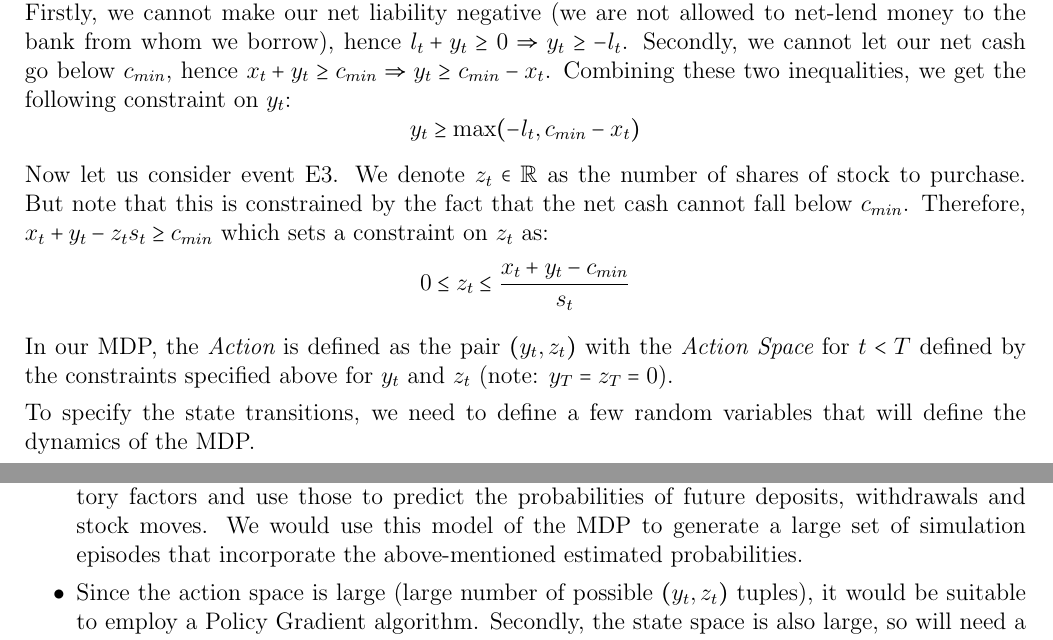
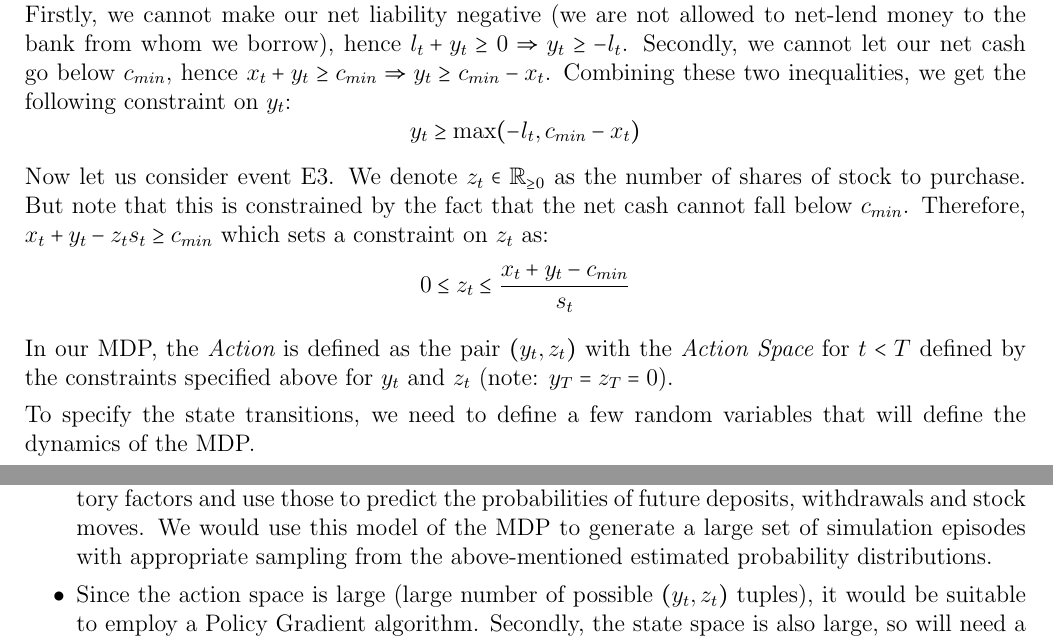
Before and after one commit to coverdrive/technical-documents, a LaTeX problem sheet (finance/cme241/final-2020-solutions.tex): two parts of pages 4 and 5 of 5, joined at a grey line, cut so that both start at the same text. Compiled offline with pdfLaTeX.

Commit message:
more details in problem 3 solution

```diff
--- a/finance/cme241/final-2020-solutions.tex
+++ b/finance/cme241/final-2020-solutions.tex
@@ -130,7 +130,7 @@ $$c_{min} = K\cdot \cot(\frac {\pi \cdot c_{min}} {2C})$$
 Now let us consider event E2. We denote $y_t \in \mathbb{R}$ as the further increase or decrease in our liability, meaning $y_t$ can be positive (meaning: borrow) or negative (meaning: pay off some of the current liability). Note that if we choose to pay off some of the current liability, there are some constraints. Firstly, we cannot make our net liability negative (we are not allowed to net-lend money to the bank from whom we borrow), hence $l_t + y_t \geq 0 \Rightarrow y_t \geq -l_t$. Secondly, we cannot let our net cash go below $c_{min}$, hence $x_t + y_t \geq c_{min} \Rightarrow y_t \geq c_{min} - x_t$. Combining these two inequalities, we get the following constraint on $y_t$:
 $$y_t \geq \max(-l_t, c_{min} - x_t)$$
 
-Now let us consider event E3. We denote $z_t\in \mathbb{R}$ as the number of shares of stock to purchase. But note that this is constrained by the fact that the net cash cannot fall below $c_{min}$. Therefore, $x_t + y_t - z_ts_t \geq c_{min}$ which sets a constraint on $z_t$ as:
+Now let us consider event E3. We denote $z_t\in \mathbb{R}_{\geq 0}$ as the number of shares of stock to purchase. But note that this is constrained by the fact that the net cash cannot fall below $c_{min}$. Therefore, $x_t + y_t - z_ts_t \geq c_{min}$ which sets a constraint on $z_t$ as:
 $$0 \leq z_t \leq \frac {x_t + y_t - c_{min}} {s_t}$$
 
 In our MDP, the {\em Action} is defined as the pair $(y_t,z_t)$ with the {\em Action Space} for $t < T$ defined by the constraints specified above for $y_t$ and $z_t$ (note: $y_T = z_T = 0$).
@@ -155,7 +155,7 @@ The {\em Reward} on day $t$ for $1\leq t \leq T-1$ is 0, and the {\em Reward} on
 
 We'd like to solve this problem with Reinforcement Learning. Although there are many different ways by which we could approach solving this problem and many different potential RL algorithms, here are some ideas.
 \begin{itemize}
-\item We use the historical data on a) Deposits b) Withdrawals c) Daily Stock Price movements to build a model of the above MDP (i.e., state transition probabilities based on the statistically-estimated probabilities of deposits $d_t$, withdrawals $f(t,b_{t-1})$ and stock moves $g(t,s_{t-1})$). One can get more sophisticated here by recording various explanatory factors for deposits, withdrawals and stock moves (eg: Day of week, demographics of current customers, econometric factors etc.). We would then have to predict the future movements of some of these explanatory factors and use those to predict the probabilities of future deposits, withdrawals and stock moves. We would use this model of the MDP to generate a large set of simulation episodes that incorporate the above-mentioned estimated probabilities.
+\item We use the historical data on a) Deposits b) Withdrawals c) Daily Stock Price movements to build a model of the above MDP (i.e., state transition probabilities based on the statistically-estimated probabilities of deposits $d_t$, withdrawals $f(t,b_{t-1})$ and stock moves $g(t,s_{t-1})$). One can get more sophisticated here by recording various explanatory factors for deposits, withdrawals and stock moves (eg: Day of week, demographics of current customers, econometric factors etc.). We would then have to predict the future movements of some of these explanatory factors and use those to predict the probabilities of future deposits, withdrawals and stock moves. We would use this model of the MDP to generate a large set of simulation episodes with appropriate sampling from the above-mentioned estimated probability distributions.
 \item Since the action space is large (large number of possible $(y_t,z_t)$ tuples), it would be suitable to employ a Policy Gradient algorithm. Secondly, the state space is also large, so will need a good function approximation for the $Q$-value function (that Policy Gradient requires). This would be an Actor-Critic algorithm. One would need to make a prudent choice of features for both the Actor and the Critic neural networks (although an initial prototype could be quickly built with linear-function approximations).
 \end{itemize}
 
```
Also changed, not shown: finance/cme241/final-2020-solutions.pdf.
